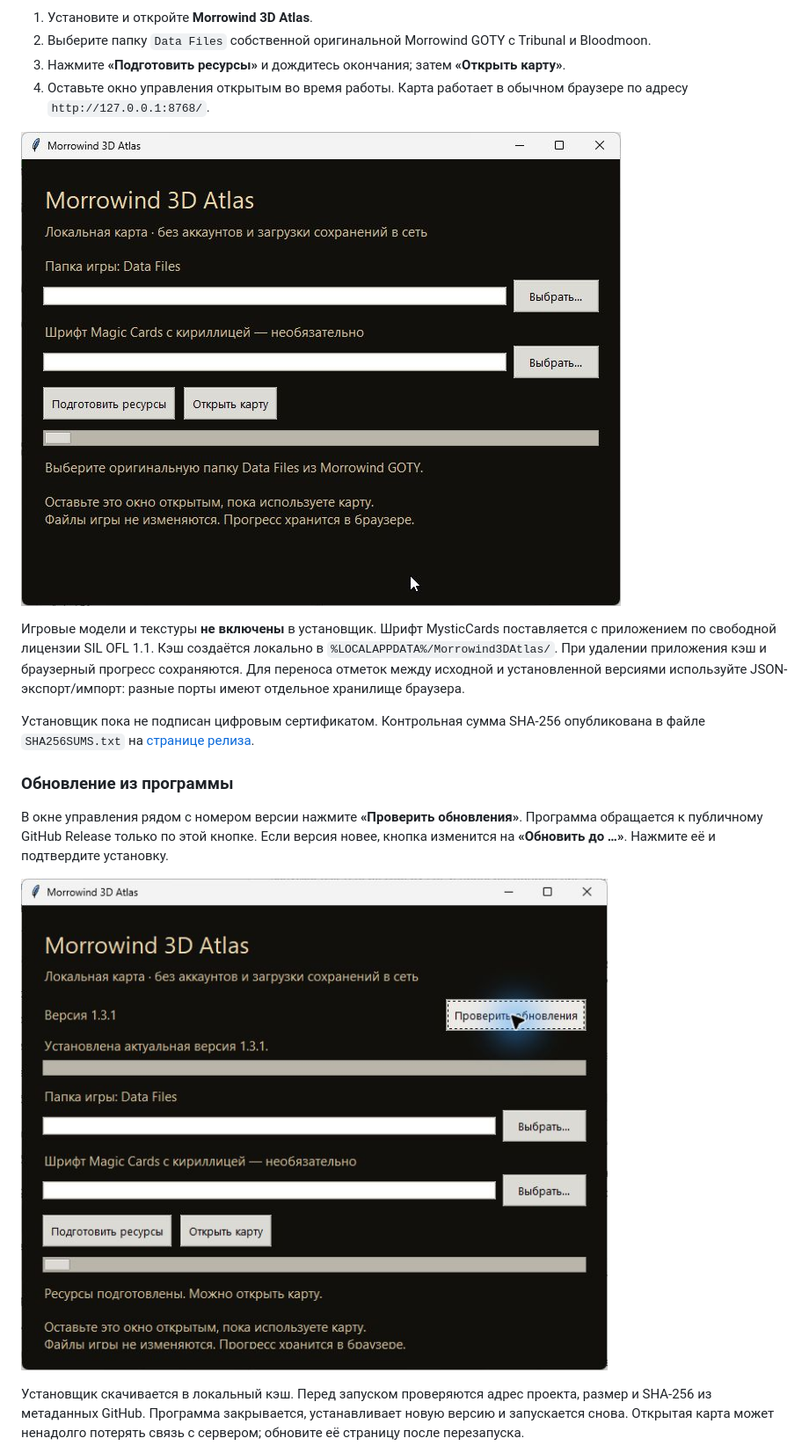
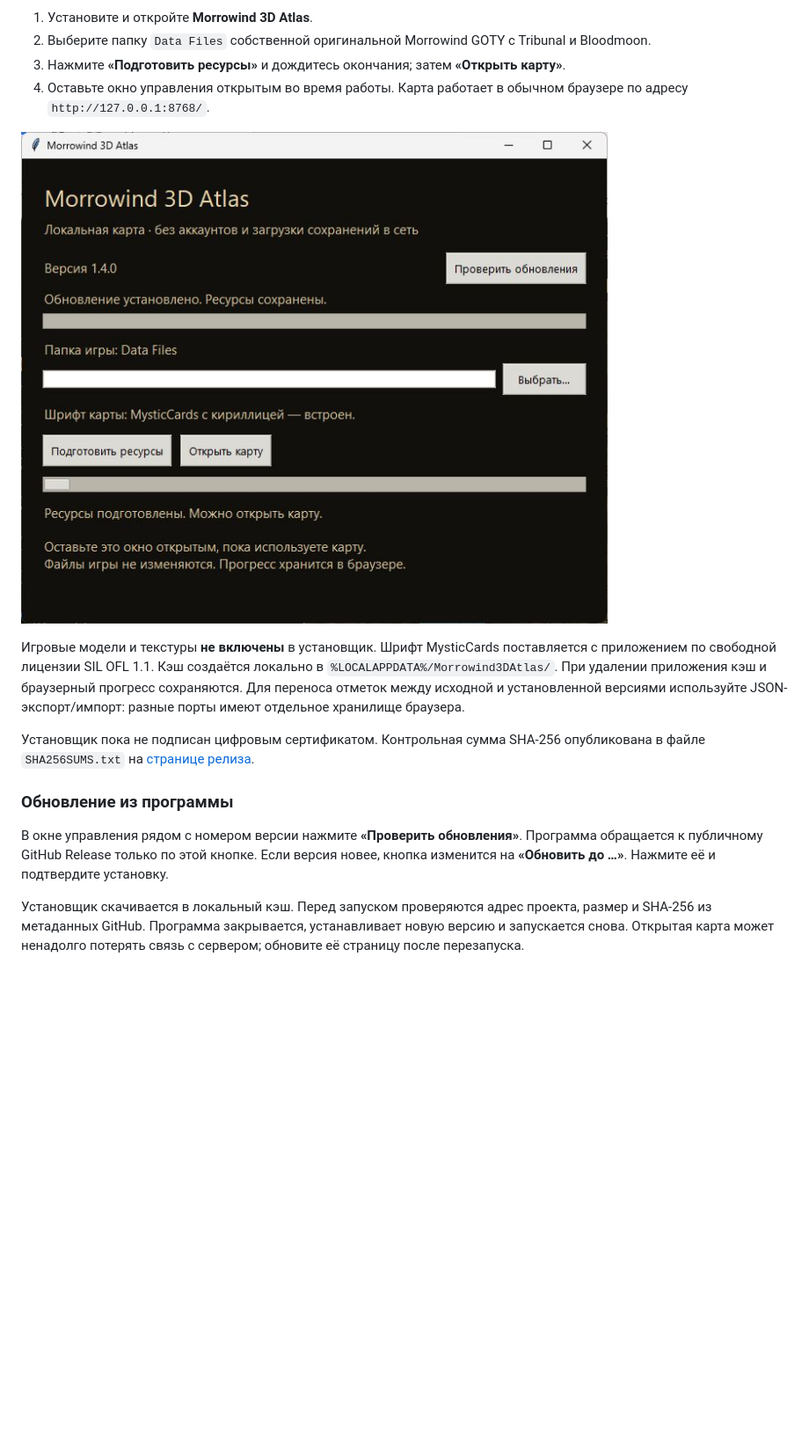
Before and after one commit to rastaskin/morrowind-3d-atlas, a Markdown page: README.md, the part around one of its changes. Shown at 88% size. GitHub-like rendering; pictures changed too: docs/screenshots/updates.png; blank space fills up the shorter version.

Commit message:
Document verified in-app upgrade to 1.4.0

```diff
--- a/README.md
+++ b/README.md
@@ -43,7 +43,7 @@
 3. Нажмите **«Подготовить ресурсы»** и дождитесь окончания; затем **«Открыть карту»**.
 4. Оставьте окно управления открытым во время работы. Карта работает в обычном браузере по адресу `http://127.0.0.1:8768/`.
 
-![Мастер первого запуска установленной версии](docs/screenshots/launcher.jpg)
+![Окно установленной версии: шрифт уже встроен](docs/screenshots/updates.png)
 
 Игровые модели и текстуры **не включены** в установщик. Шрифт MysticCards поставляется с приложением по свободной лицензии SIL OFL 1.1. Кэш создаётся локально в `%LOCALAPPDATA%/Morrowind3DAtlas/`. При удалении приложения кэш и браузерный прогресс сохраняются. Для переноса отметок между исходной и установленной версиями используйте JSON-экспорт/импорт: разные порты имеют отдельное хранилище браузера.
 
@@ -52,8 +52,6 @@
 ### Обновление из программы
 
 В окне управления рядом с номером версии нажмите **«Проверить обновления»**. Программа обращается к публичному GitHub Release только по этой кнопке. Если версия новее, кнопка изменится на **«Обновить до …»**. Нажмите её и подтвердите установку.
-
-![Кнопка проверки обновлений и текущая версия](docs/screenshots/updates.png)
 
 Установщик скачивается в локальный кэш. Перед запуском проверяются адрес проекта, размер и SHA-256 из метаданных GitHub. Программа закрывается, устанавливает новую версию и запускается снова. Открытая карта может ненадолго потерять связь с сервером; обновите её страницу после перезапуска.
 
```
Also changed, not shown: other parts of README.md (+2 -0 lines), docs/releases/v1.4.0.md (+2 -0 lines).
